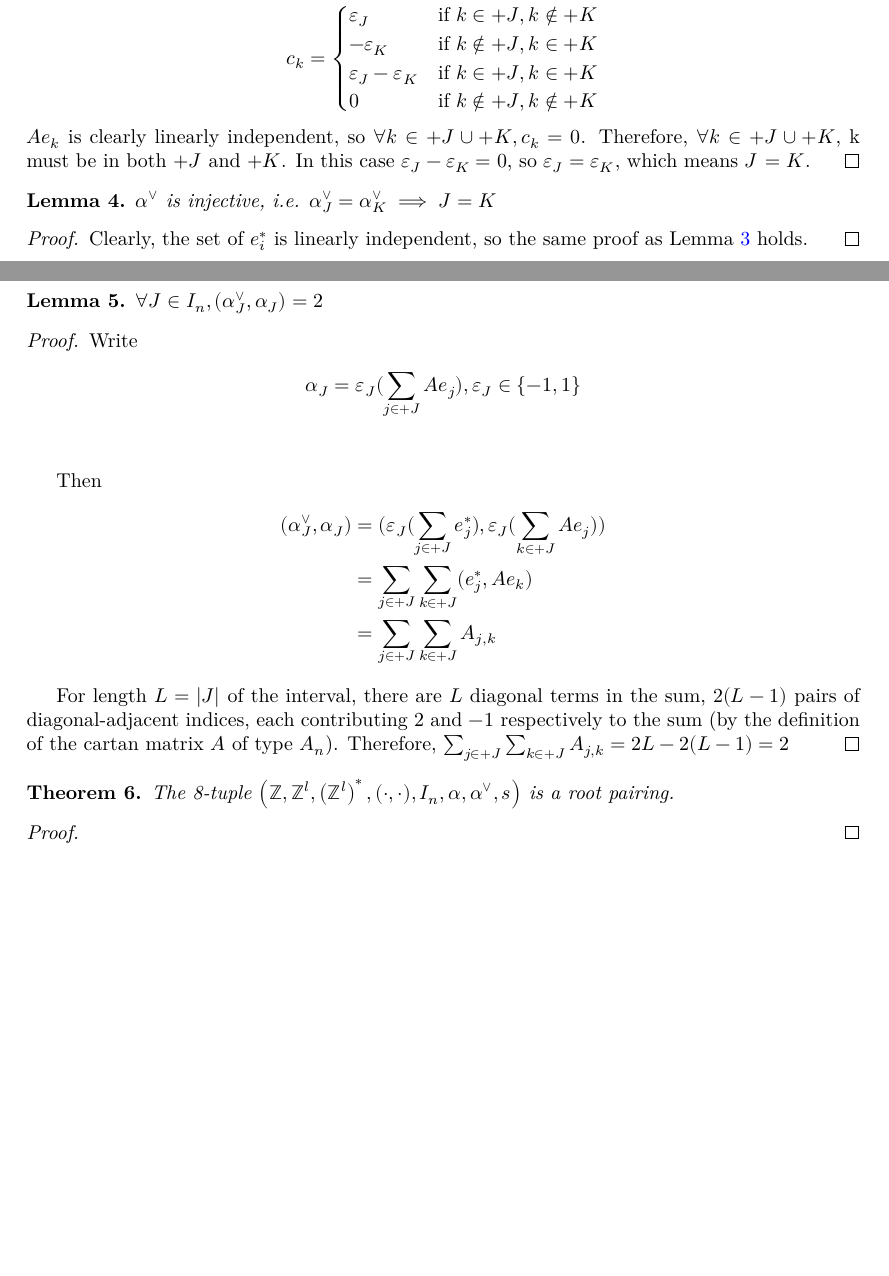
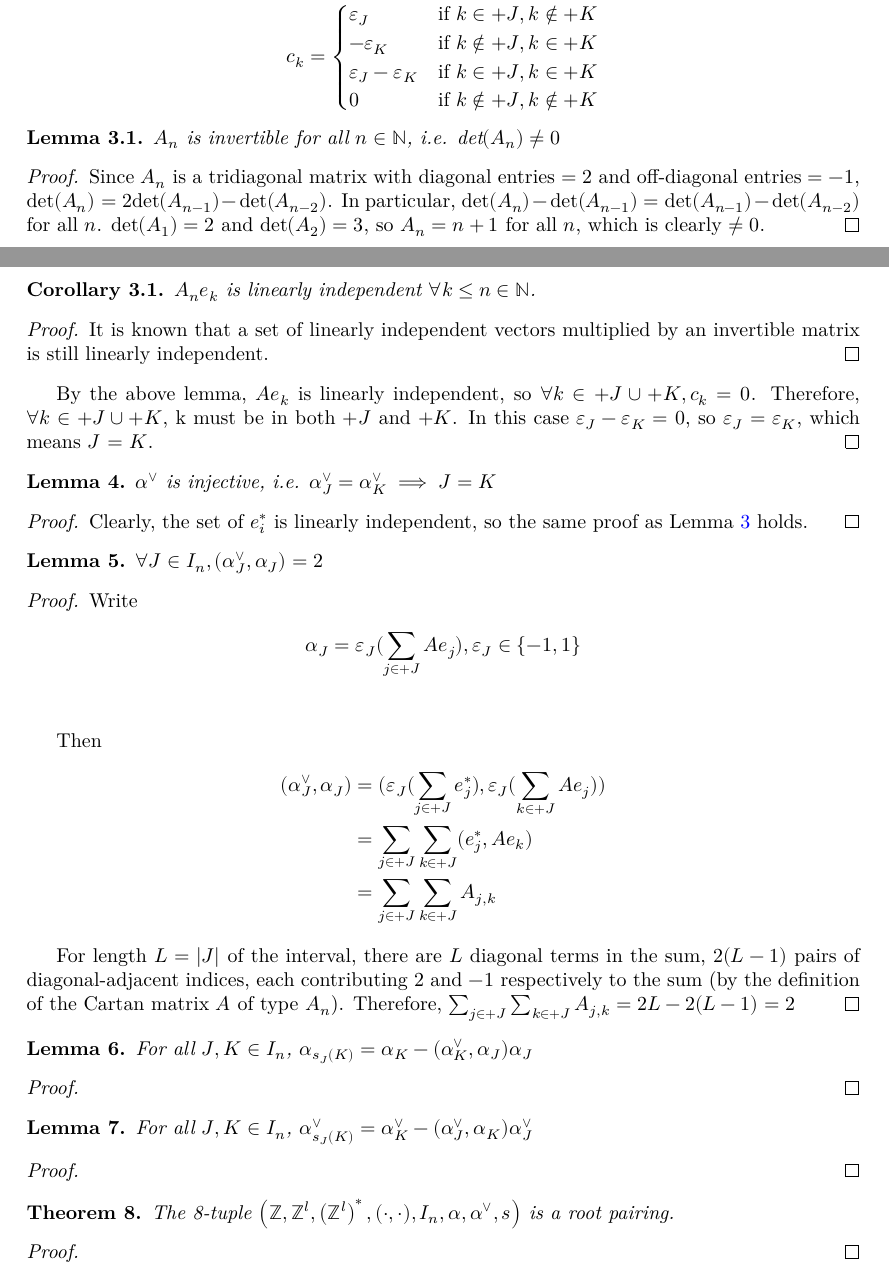
Before and after one commit to Antoine-dSG/root_system, a LaTeX document (blueprint/src/print.tex, which reads blueprint/src/blueprint.sty, blueprint/src/content.tex, blueprint/src/macros/common.tex): two parts of pages 3 and 4 of 4, joined at a grey line, cut so that both start at the same text, the shorter picture padded with empty space. Compiled offline with XeLaTeX.

Commit message:
Updated proof that alpha is injective

```diff
--- a/blueprint/src/blueprint.sty
+++ b/blueprint/src/blueprint.sty
@@ -2,3 +2,13 @@
 \ProcessOptions
 
 \newcommand{\graphcolor}[3]{}
+\providecommand{\home}[1]{}
+\providecommand{\github}[1]{}
+\providecommand{\dochome}[1]{}
+\providecommand{\lean}[1]{}
+\providecommand{\discussion}[1]{}
+\providecommand{\leanok}{}
+\providecommand{\mathlibok}{}
+\providecommand{\notready}{}
+\providecommand{\uses}[1]{}
+\providecommand{\proves}[1]{}
--- a/blueprint/src/content.tex
+++ b/blueprint/src/content.tex
@@ -125,7 +126,26 @@ We extend $s$ to $I_n$ by setting $s_{-J} = s_J$ for all $J \in I_n^+$.
             0 & \text{if } k \notin +J, k \notin +K
         \end{cases}
     \]
-    $Ae_k$ is clearly linearly independent, so $\forall k\in +J \cup +K, c_k=0$.
+
+    \begin{sublemma}
+        $A_n$ is invertible for all $n \in \mathbb{N}$, i.e. $\text{det}(A_n) \neq 0$
+    \end{sublemma}
+    \begin{proof}
+        Since $A_n$ is a tridiagonal matrix with diagonal entries $= 2$ and off-diagonal entries $= -1$,
+        $\text{det}(A_n) = 2\text{det}(A_{n-1})-\text{det}(A_{n-2})$. In particular, $\text{det}(A_n)
+        - \text{det}(A_{n-1}) = \text{det}(A_{n-1})-\text{det}(A_{n-2})$ for all $n$. $\text{det}(A_1)=2$
+        and $\text{det}(A_2)=3$, so $A_{n}=n+1$ for all $n$, which is clearly $\neq 0$.
+    \end{proof}
+
+    \begin{subcorollary}
+        $A_n e_k$ is linearly independent $\forall k \leq n \in \mathbb{N}$.
+    \end{subcorollary}
+    \begin{proof}
+        It is known that a set of linearly independent vectors multiplied by an invertible matrix is still
+        linearly independent.
+    \end{proof}
+
+    By the above lemma, $Ae_k$ is linearly independent, so $\forall k\in +J \cup +K, c_k=0$.
     Therefore, $\forall k\in +J \cup +K$, k must be in both $+J$ and $+K$.
     In this case $\varepsilon_J - \varepsilon_K = 0$, so $\varepsilon_J = \varepsilon_K$, which means $J$ = $K$.
 \end{proof}
@@ -158,8 +178,24 @@ We extend $s$ to $I_n$ by setting $s_{-J} = s_J$ for all $J \in I_n^+$.
 
     For length $L= |J|$ of the interval, there are $L$ diagonal terms in the sum,
     $2(L-1)$ pairs of diagonal-adjacent indices, each contributing $2$ and $-1$ respectively to the sum
-    (by the definition of the cartan matrix $A$ of type $A_n$).
+    (by the definition of the Cartan matrix $A$ of type $A_n$).
     Therefore, $\sum_{j\in +J}\sum_{k\in +J}A_{j, k} = 2L - 2(L-1) = 2$
+\end{proof}
+
+\begin{lemma}
+    \label{lemma:s_is_refl_on_alpha}
+    For all $J, K \in I_n$, $\alpha_{s_J(K)}=\alpha_K - (\alpha^\vee_K, \alpha_J)\alpha_J$
+\end{lemma}
+\begin{proof}
+
+\end{proof}
+
+\begin{lemma}
+    \label{lemma:s_is_refl_on_alpha_dual}
+    For all $J, K \in I_n$, $\alpha_{s_J(K)}^\vee=\alpha^\vee_K - (\alpha^\vee_J, \alpha_K)\alpha^\vee_J$
+\end{lemma}
+\begin{proof}
+
 \end{proof}
 
 \begin{theorem}\label{thm:root_pairing_of_type_A}
--- a/blueprint/src/macros/common.tex
+++ b/blueprint/src/macros/common.tex
@@ -12,7 +12,9 @@
 \newtheorem{theorem}{Theorem}
 \newtheorem{proposition}[theorem]{Proposition}
 \newtheorem{lemma}[theorem]{Lemma}
+\newtheorem{sublemma}{Lemma}[theorem]
 \newtheorem{corollary}[theorem]{Corollary}
+\newtheorem{subcorollary}{Corollary}[theorem]
 
 \theoremstyle{definition}
 \newtheorem{definition}[theorem]{Definition}
```
Also changed, not shown: blueprint/src/print.pdf, blueprint/src/web.pdf, blueprint/src/content.tex (1 more changed lines), 6 other files.
